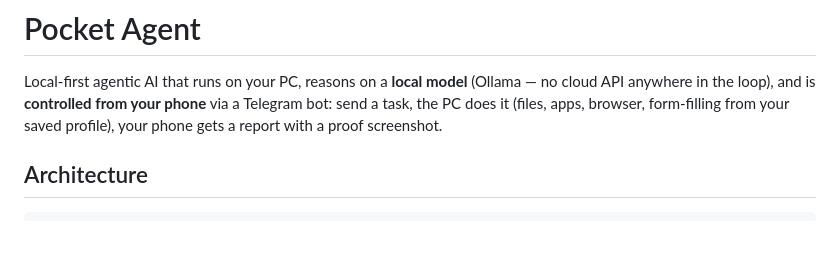
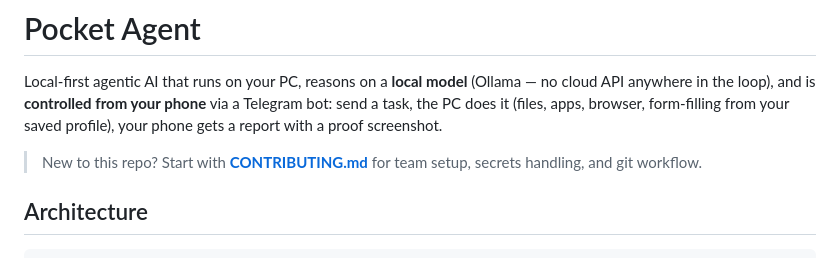
Before and after one commit to jushayden/JerryAI, a Markdown page: README.md, the part around the change. GitHub-like rendering; blank space fills up the shorter version.

Commit message:
Add CONTRIBUTING.md for teammate onboarding
Covers clone/setup, secrets handling, code conventions, and git workflow so new teammates can get running without re-asking the same setup questions.

```diff
--- a/README.md
+++ b/README.md
@@ -4,6 +4,9 @@ Local-first agentic AI that runs on your PC, reasons on a **local model** (Ollam
 cloud API anywhere in the loop), and is **controlled from your phone** via a Telegram
 bot: send a task, the PC does it (files, apps, browser, form-filling from your saved
 profile), your phone gets a report with a proof screenshot.
+
+> New to this repo? Start with **[CONTRIBUTING.md](CONTRIBUTING.md)** for team setup,
+> secrets handling, and git workflow.
 
 ## Architecture
 
```
Also changed, not shown: CONTRIBUTING.md (added, +94 -0 lines).
